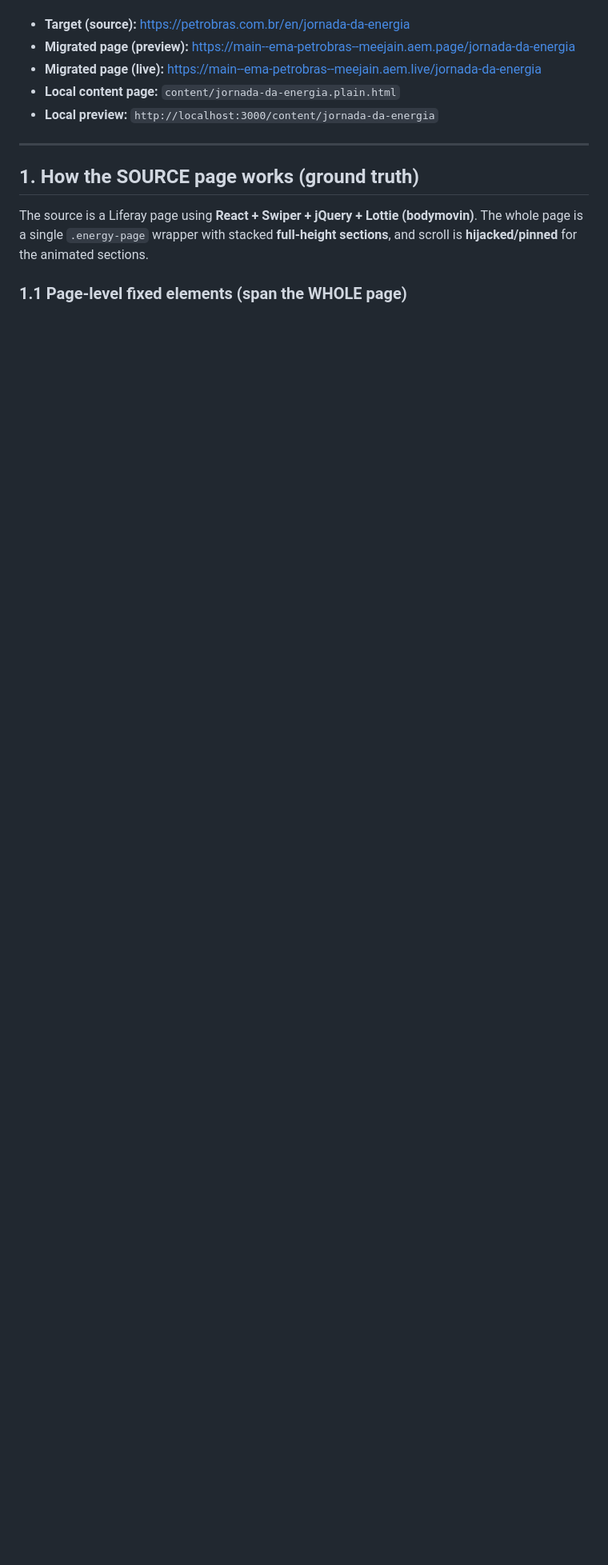
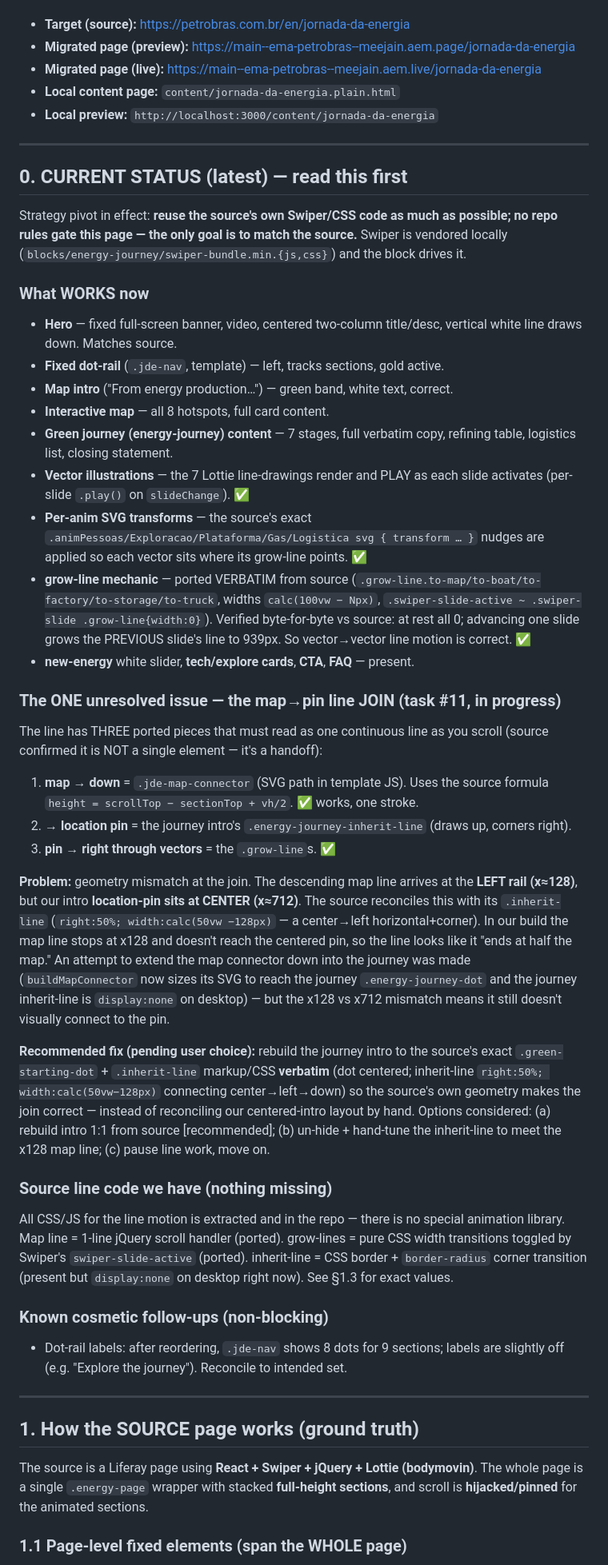
Before and after one commit to meejain/ema-petrobras, a Markdown page: docs/jornada-da-energia.md, the part around the change. Shown at 80% size. Drawn GitHub-style; blank space fills up the shorter version.

Commit message:
Update 1 file
Automated migration updates generated by Experience Modernization Agent.

Changed files (1):
- docs/jornada-da-energia.md

```diff
--- a/docs/jornada-da-energia.md
+++ b/docs/jornada-da-energia.md
@@ -10,6 +10,73 @@ reach 100% parity.
 - **Migrated page (live):** https://main--ema-petrobras--meejain.aem.live/jornada-da-energia
 - **Local content page:** `content/jornada-da-energia.plain.html`
 - **Local preview:** `http://localhost:3000/content/jornada-da-energia`
+
+---
+
+## 0. CURRENT STATUS (latest) — read this first
+
+Strategy pivot in effect: **reuse the source's own Swiper/CSS code as much as
+possible; no repo rules gate this page — the only goal is to match the source.**
+Swiper is vendored locally (`blocks/energy-journey/swiper-bundle.min.{js,css}`)
+and the block drives it.
+
+### What WORKS now
+- **Hero** — fixed full-screen banner, video, centered two-column title/desc,
+  vertical white line draws down. Matches source.
+- **Fixed dot-rail** (`.jde-nav`, template) — left, tracks sections, gold active.
+- **Map intro** ("From energy production…") — green band, white text, correct.
+- **Interactive map** — all 8 hotspots, full card content.
+- **Green journey (energy-journey) content** — 7 stages, full verbatim copy,
+  refining table, logistics list, closing statement.
+- **Vector illustrations** — the 7 Lottie line-drawings render and PLAY as each
+  slide activates (per-slide `.play()` on `slideChange`). ✅
+- **Per-anim SVG transforms** — the source's exact
+  `.animPessoas/Exploracao/Plataforma/Gas/Logistica svg { transform … }` nudges
+  are applied so each vector sits where its grow-line points. ✅
+- **grow-line mechanic** — ported VERBATIM from source
+  (`.grow-line.to-map/to-boat/to-factory/to-storage/to-truck`, widths
+  `calc(100vw − Npx)`, `.swiper-slide-active ~ .swiper-slide .grow-line{width:0}`).
+  Verified byte-for-byte vs source: at rest all 0; advancing one slide grows the
+  PREVIOUS slide's line to 939px. So vector→vector line motion is correct. ✅
+- **new-energy** white slider, **tech/explore cards**, **CTA**, **FAQ** — present.
+
+### The ONE unresolved issue — the map→pin line JOIN (task #11, in progress)
+The line has THREE ported pieces that must read as one continuous line as you
+scroll (source confirmed it is NOT a single element — it's a handoff):
+1. **map → down** = `.jde-map-connector` (SVG path in template JS). Uses the
+   source formula `height = scrollTop − sectionTop + vh/2`. ✅ works, one stroke.
+2. **→ location pin** = the journey intro's `.energy-journey-inherit-line`
+   (draws up, corners right).
+3. **pin → right through vectors** = the `.grow-line`s. ✅
+
+**Problem:** geometry mismatch at the join. The descending map line arrives at
+the **LEFT rail (x≈128)**, but our intro **location-pin sits at CENTER (x≈712)**.
+The source reconciles this with its `.inherit-line` (`right:50%; width:calc(50vw
+−128px)` — a center→left horizontal+corner). In our build the map line stops at
+x128 and doesn't reach the centered pin, so the line looks like it "ends at half
+the map." An attempt to extend the map connector down into the journey was made
+(`buildMapConnector` now sizes its SVG to reach the journey `.energy-journey-dot`
+and the journey inherit-line is `display:none` on desktop) — but the x128 vs
+x712 mismatch means it still doesn't visually connect to the pin.
+
+**Recommended fix (pending user choice):** rebuild the journey intro to the
+source's exact `.green-starting-dot` + `.inherit-line` markup/CSS **verbatim**
+(dot centered; inherit-line `right:50%; width:calc(50vw−128px)` connecting
+center→left→down) so the source's own geometry makes the join correct — instead
+of reconciling our centered-intro layout by hand. Options considered:
+(a) rebuild intro 1:1 from source [recommended]; (b) un-hide + hand-tune the
+inherit-line to meet the x128 map line; (c) pause line work, move on.
+
+### Source line code we have (nothing missing)
+All CSS/JS for the line motion is extracted and in the repo — there is no
+special animation library. Map line = 1-line jQuery scroll handler (ported).
+grow-lines = pure CSS width transitions toggled by Swiper's `swiper-slide-active`
+(ported). inherit-line = CSS border + `border-radius` corner transition (present
+but `display:none` on desktop right now). See §1.3 for exact values.
+
+### Known cosmetic follow-ups (non-blocking)
+- Dot-rail labels: after reordering, `.jde-nav` shows 8 dots for 9 sections;
+  labels are slightly off (e.g. "Explore the journey"). Reconcile to intended set.
 
 ---
 
```
